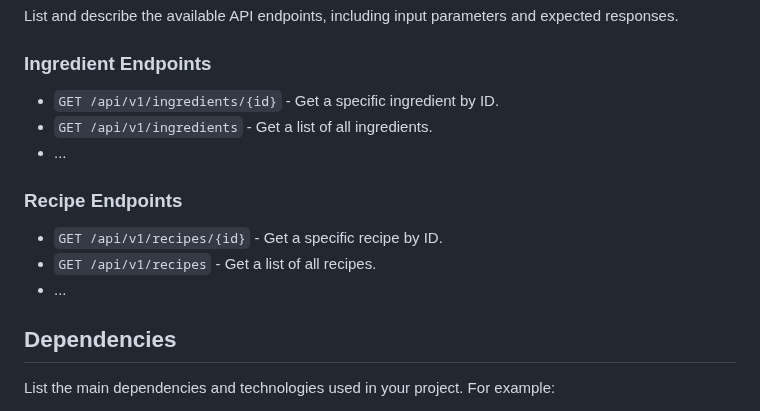
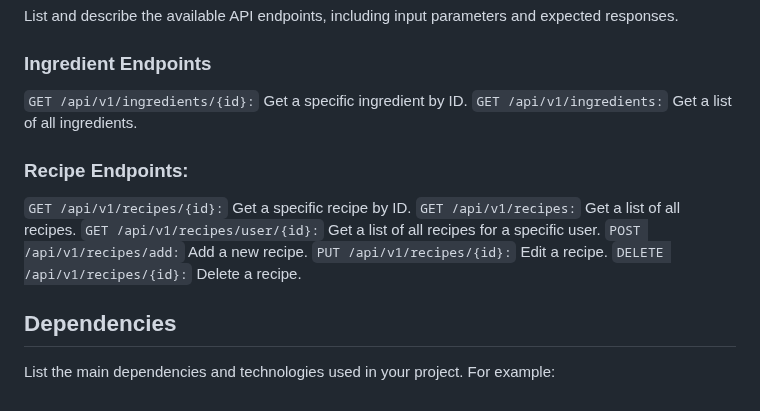
Before and after one commit to vedangiwagh/Sparks, a Markdown page: README.md, the part around the change. Drawn GitHub-style.

```diff
--- a/README.md
+++ b/README.md
@@ -106,15 +106,18 @@ List and describe the available API endpoints, including input parameters and ex
 
 ### Ingredient Endpoints
 
-- `GET /api/v1/ingredients/{id}` - Get a specific ingredient by ID.
-- `GET /api/v1/ingredients` - Get a list of all ingredients.
-- ...
+`GET /api/v1/ingredients/{id}:` Get a specific ingredient by ID.
+`GET /api/v1/ingredients:` Get a list of all ingredients.
 
-### Recipe Endpoints
+### Recipe Endpoints:
+`GET /api/v1/recipes/{id}:` Get a specific recipe by ID.
+`GET /api/v1/recipes:` Get a list of all recipes.
+`GET /api/v1/recipes/user/{id}:` Get a list of all recipes for a specific user.
+`POST /api/v1/recipes/add:` Add a new recipe.
+`PUT /api/v1/recipes/{id}:` Edit a recipe.
+`DELETE /api/v1/recipes/{id}:` Delete a recipe.
 
-- `GET /api/v1/recipes/{id}` - Get a specific recipe by ID.
-- `GET /api/v1/recipes` - Get a list of all recipes.
-- ...
+
 
 ## Dependencies
 
```
